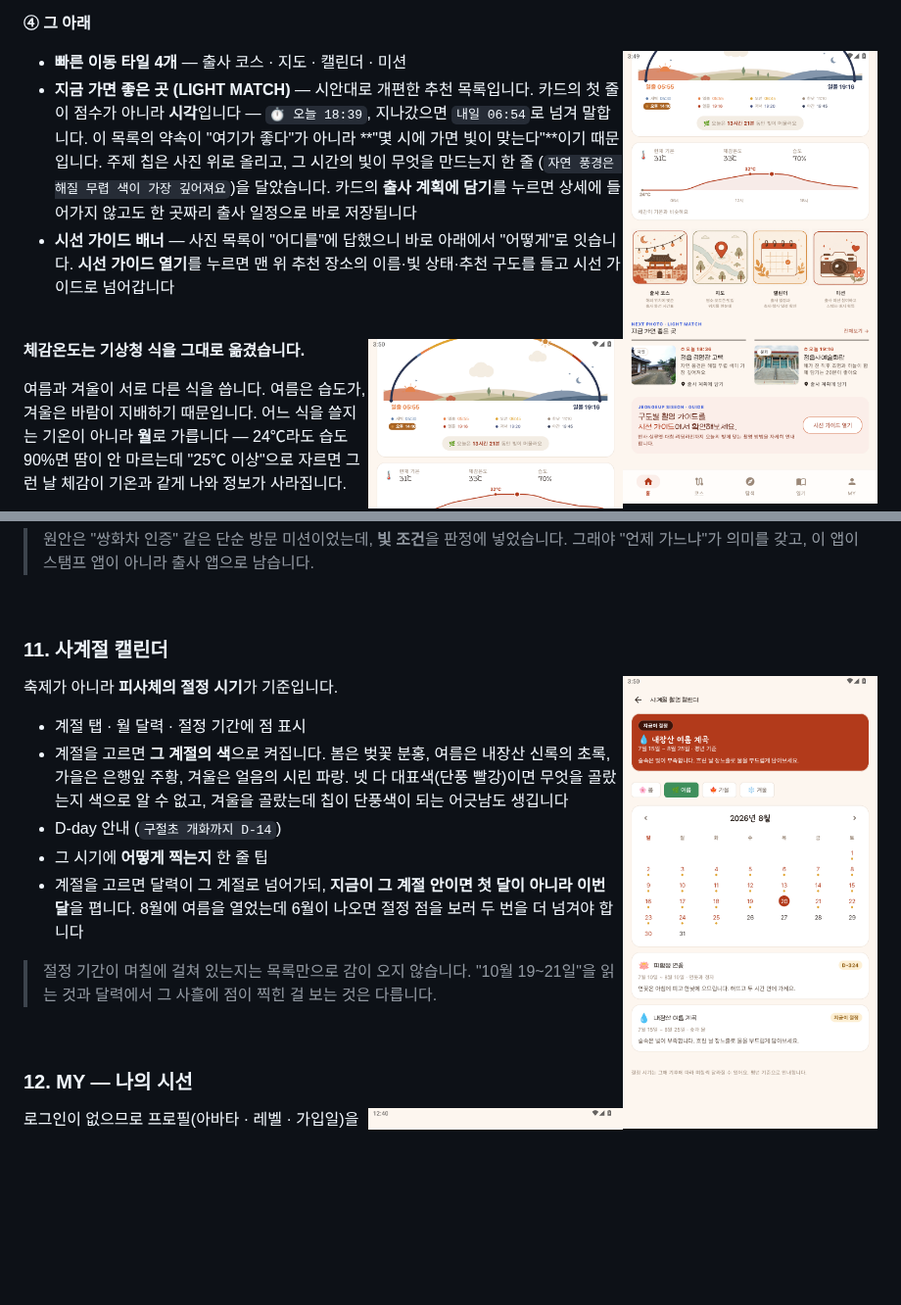
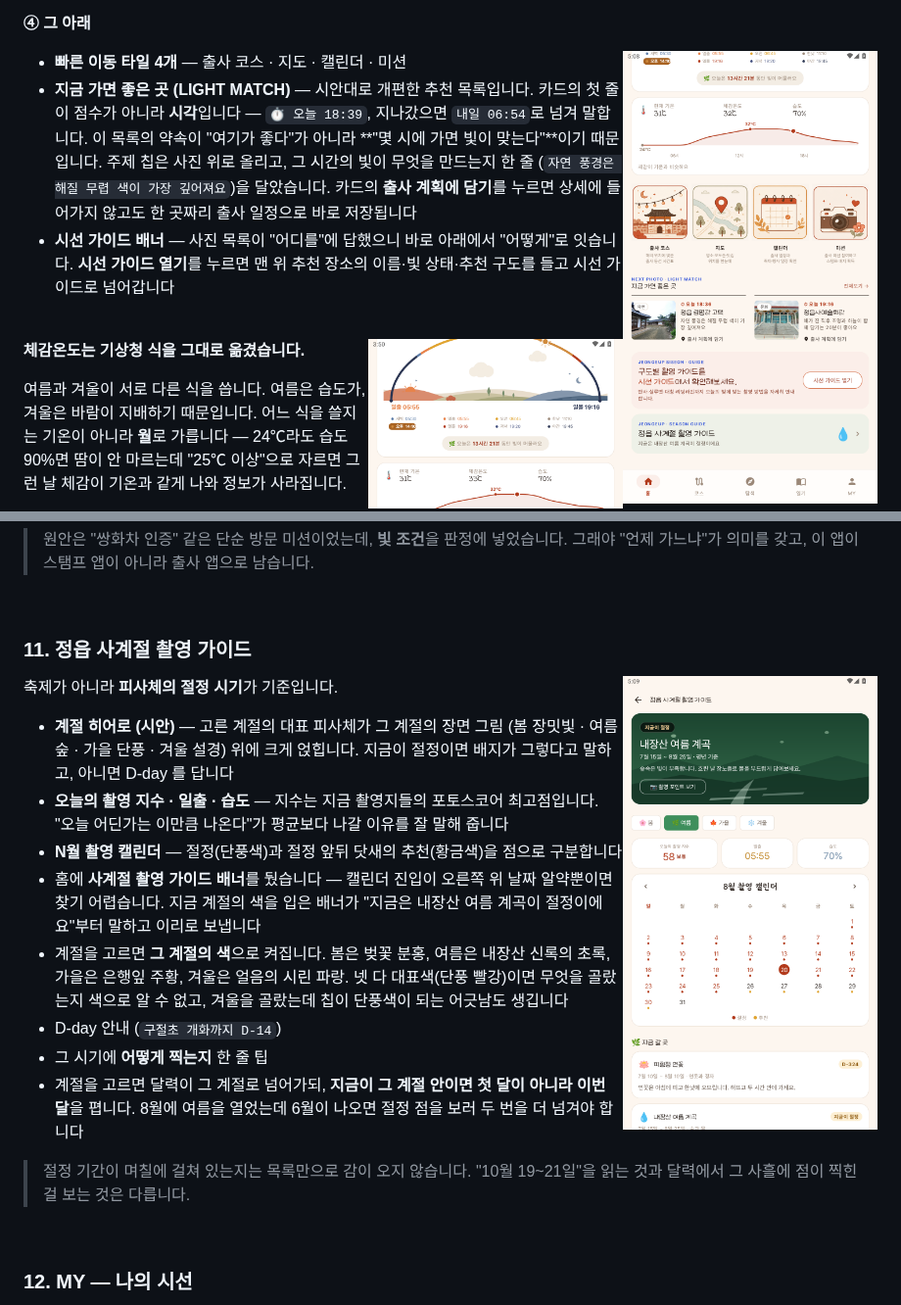
Before and after one commit to Young-Seok-Kim/pic-view, a Markdown page: README.md, 2 parts joined by grey strips. Shown at 98% size. Drawn GitHub-style; pictures changed too: docs/screenshots/10-calendar.png, docs/screenshots/19-home-light-match.png; blank space fills up the shorter version.

```diff
--- a/README.md
+++ b/README.md
@@ -478,13 +478,23 @@
 
 <br clear="right" />
 
-### 11. 사계절 캘린더
+### 11. 정읍 사계절 촬영 가이드
 
-<img src="docs/screenshots/10-calendar.png" width="260" align="right" alt="사계절 캘린더" />
+<img src="docs/screenshots/10-calendar.png" width="260" align="right" alt="사계절 촬영 가이드" />
 
 축제가 아니라 **피사체의 절정 시기**가 기준입니다.
 
-- 계절 탭 · 월 달력 · 절정 기간에 점 표시
+- **계절 히어로 (시안)** — 고른 계절의 대표 피사체가 그 계절의 장면 그림
+  (봄 장밋빛 · 여름 숲 · 가을 단풍 · 겨울 설경) 위에 크게 얹힙니다.
+  지금이 절정이면 배지가 그렇다고 말하고, 아니면 D-day 를 답니다
+- **오늘의 촬영 지수 · 일출 · 습도** — 지수는 지금 촬영지들의 포토스코어
+  최고점입니다. "오늘 어딘가는 이만큼 나온다"가 평균보다 나갈 이유를
+  잘 말해 줍니다
+- **N월 촬영 캘린더** — 절정(단풍색)과 절정 앞뒤 닷새의 추천(황금색)을
+  점으로 구분합니다
+- 홈에 **사계절 촬영 가이드 배너**를 뒀습니다 — 캘린더 진입이 오른쪽 위
+  날짜 알약뿐이면 찾기 어렵습니다. 지금 계절의 색을 입은 배너가
+  "지금은 내장산 여름 계곡이 절정이에요"부터 말하고 이리로 보냅니다
 - 계절을 고르면 **그 계절의 색**으로 켜집니다. 봄은 벚꽃 분홍, 여름은
   내장산 신록의 초록, 가을은 은행잎 주황, 겨울은 얼음의 시린 파랑.
   넷 다 대표색(단풍 빨강)이면 무엇을 골랐는지 색으로 알 수 없고,
```
Also changed, not shown: 10 other files.
